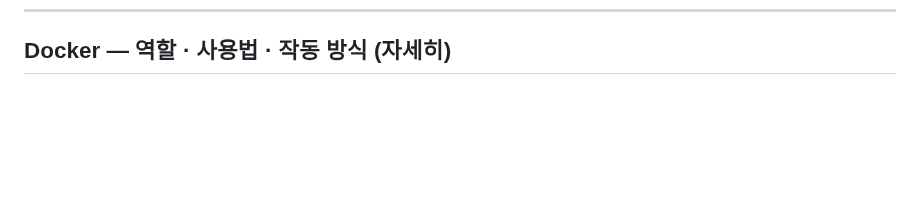
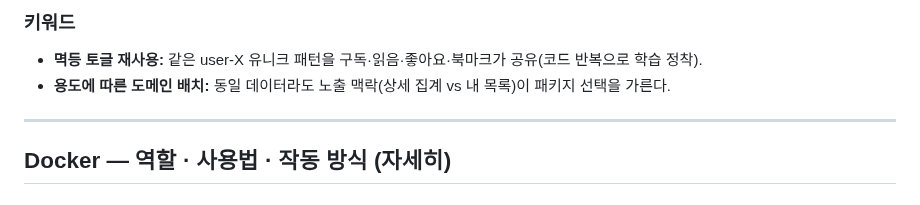
Before and after one commit to Artiv-Juhkang/Artiv-BE, a Markdown page: .claude/answer.md, the part around one of its changes. GitHub-like rendering; blank space fills up the shorter version.

Commit message:
docs: STEP 14·15 학습 노트(조회수·북마크) + ToDoList 신규회차 알림 향후 과제
Co-Authored-By: Claude Opus 4.8 (1M context) <noreply@anthropic.com>

```diff
--- a/.claude/answer.md
+++ b/.claude/answer.md
@@ -694,3 +747,9 @@ ToDoList 원문 *"19태그가 붙은 웹툰 중 성인 웹툰이 따로 있고,
+### 키워드
+- **멱등 토글 재사용:** 같은 user-X 유니크 패턴을 구독·읽음·좋아요·북마크가 공유(코드 반복으로 학습 정착).
+- **용도에 따른 도메인 배치:** 동일 데이터라도 노출 맥락(상세 집계 vs 내 목록)이 패키지 선택을 가른다.
+
+---
+
 ## Docker — 역할 · 사용법 · 작동 방식 (자세히)
 
 ### 1) Docker가 푸는 문제 (왜 쓰나)
```
Also changed, not shown: other parts of .claude/answer.md (+53 -0 lines), ToDoList.md (added, +23 -0 lines).
